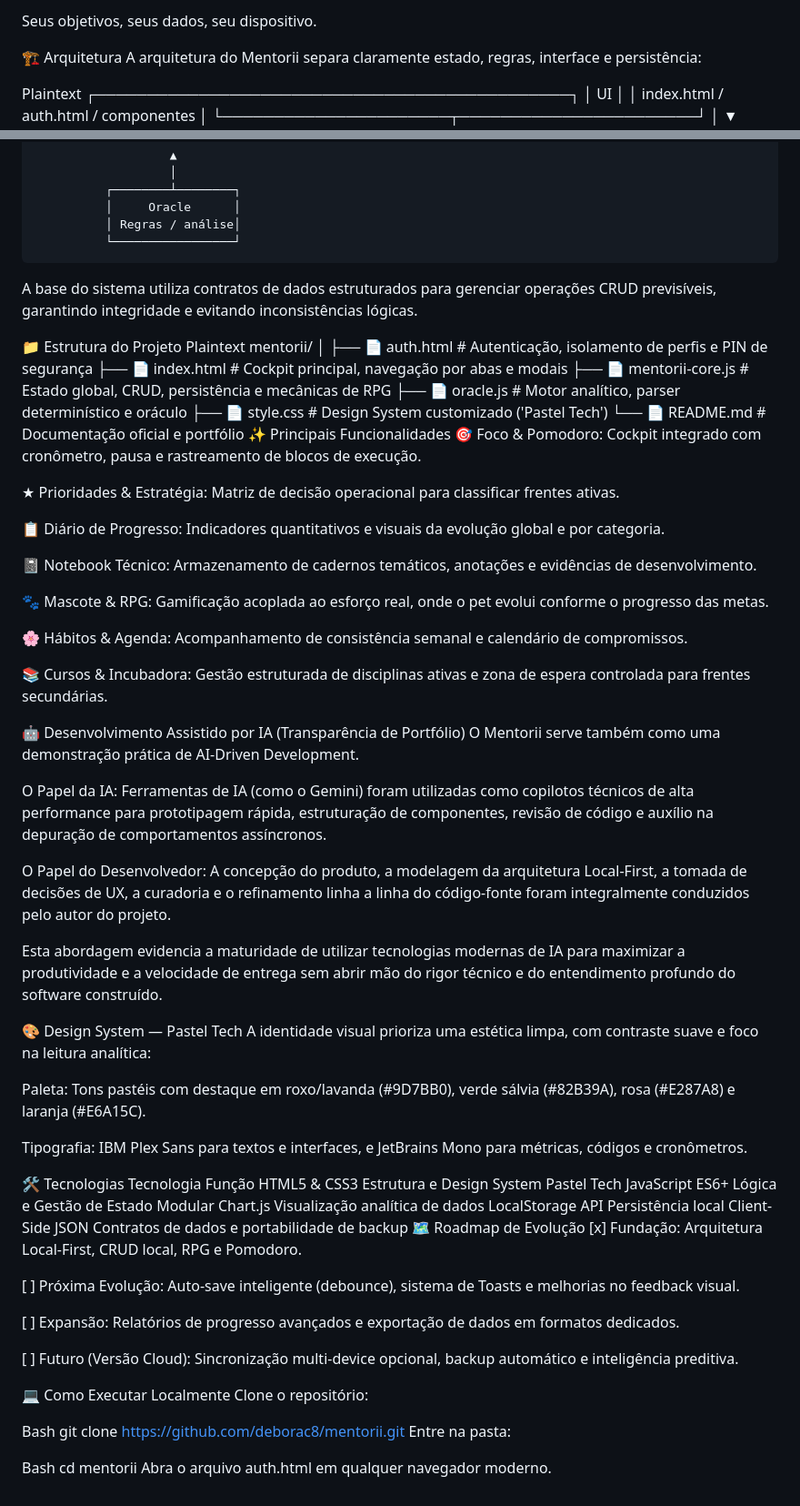
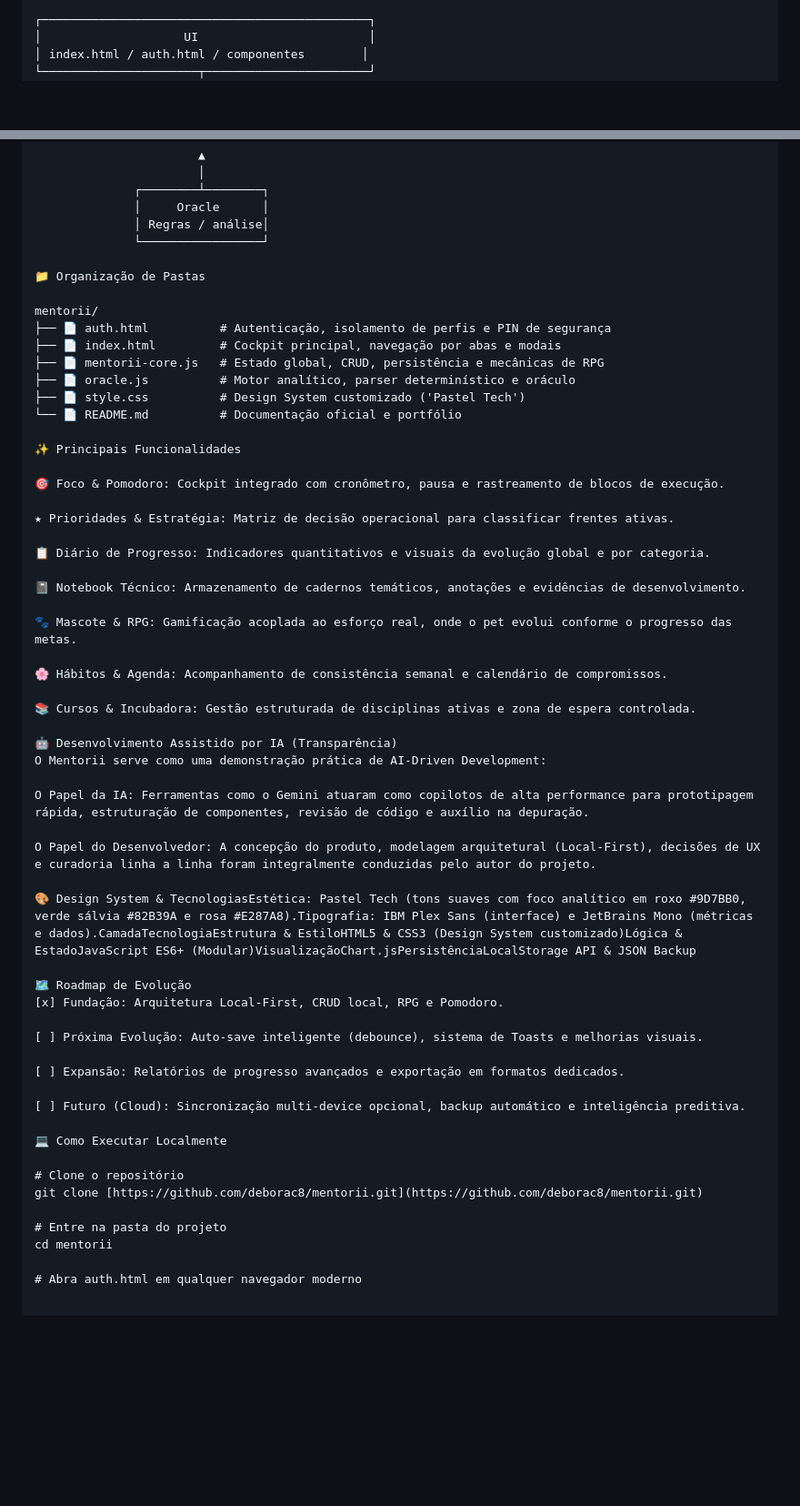
Before and after one commit to deborac8/mentorii-app, a Markdown page: README.md, 2 parts joined by grey strips. Shown at 91% size. Drawn GitHub-style; blank space fills up the shorter version.

```diff
--- a/README.md
+++ b/README.md
@@ -96,10 +88,4 @@ Benefícios
 
-Seus objetivos, seus dados, seu dispositivo.
-
-🏗️ Arquitetura
-A arquitetura do Mentorii separa claramente estado, regras, interface e persistência:
-
-Plaintext
 ┌──────────────────────────────────────────────┐
 │                    UI                        │
 │ index.html / auth.html / componentes        │
@@ -128,19 +114,19 @@ Plaintext
               │     Oracle      │
               │ Regras / análise│
               └─────────────────┘
-A base do sistema utiliza contratos de dados estruturados para gerenciar operações CRUD previsíveis, garantindo integridade e evitando inconsistências lógicas.
 
-📁 Estrutura do Projeto
-Plaintext
+📁 Organização de Pastas
+
 mentorii/
-│
 ├── 📄 auth.html          # Autenticação, isolamento de perfis e PIN de segurança
 ├── 📄 index.html         # Cockpit principal, navegação por abas e modais
 ├── 📄 mentorii-core.js   # Estado global, CRUD, persistência e mecânicas de RPG
 ├── 📄 oracle.js          # Motor analítico, parser determinístico e oráculo
 ├── 📄 style.css          # Design System customizado ('Pastel Tech')
 └── 📄 README.md          # Documentação oficial e portfólio
+
 ✨ Principais Funcionalidades
+
 🎯 Foco & Pomodoro: Cockpit integrado com cronômetro, pausa e rastreamento de blocos de execução.
 
 ★ Prioridades & Estratégia: Matriz de decisão operacional para classificar frentes ativas.
@@ -153,47 +139,32 @@ mentorii/
 
 🌸 Hábitos & Agenda: Acompanhamento de consistência semanal e calendário de compromissos.
 
-📚 Cursos & Incubadora: Gestão estruturada de disciplinas ativas e zona de espera controlada para frentes secundárias.
+📚 Cursos & Incubadora: Gestão estruturada de disciplinas ativas e zona de espera controlada.
 
-🤖 Desenvolvimento Assistido por IA (Transparência de Portfólio)
-O Mentorii serve também como uma demonstração prática de AI-Driven Development.
+🤖 Desenvolvimento Assistido por IA (Transparência)
+O Mentorii serve como uma demonstração prática de AI-Driven Development:
 
-O Papel da IA: Ferramentas de IA (como o Gemini) foram utilizadas como copilotos técnicos de alta performance para prototipagem rápida, estruturação de componentes, revisão de código e auxílio na depuração de comportamentos assíncronos.
+O Papel da IA: Ferramentas como o Gemini atuaram como copilotos de alta performance para prototipagem rápida, estruturação de componentes, revisão de código e auxílio na depuração.
 
-O Papel do Desenvolvedor: A concepção do produto, a modelagem da arquitetura Local-First, a tomada de decisões de UX, a curadoria e o refinamento linha a linha do código-fonte foram integralmente conduzidos pelo autor do projeto.
+O Papel do Desenvolvedor: A concepção do produto, modelagem arquitetural (Local-First), decisões de UX e curadoria linha a linha foram integralmente conduzidas pelo autor do projeto.
 
-Esta abordagem evidencia a maturidade de utilizar tecnologias modernas de IA para maximizar a produtividade e a velocidade de entrega sem abrir mão do rigor técnico e do entendimento profundo do software construído.
+🎨 Design System & TecnologiasEstética: Pastel Tech (tons suaves com foco analítico em roxo #9D7BB0, verde sálvia #82B39A e rosa #E287A8).Tipografia: IBM Plex Sans (interface) e JetBrains Mono (métricas e dados).CamadaTecnologiaEstrutura & EstiloHTML5 & CSS3 (Design System customizado)Lógica & EstadoJavaScript ES6+ (Modular)VisualizaçãoChart.jsPersistênciaLocalStorage API & JSON Backup
 
-🎨 Design System — Pastel Tech
-A identidade visual prioriza uma estética limpa, com contraste suave e foco na leitura analítica:
-
-Paleta: Tons pastéis com destaque em roxo/lavanda (#9D7BB0), verde sálvia (#82B39A), rosa (#E287A8) e laranja (#E6A15C).
-
-Tipografia: IBM Plex Sans para textos e interfaces, e JetBrains Mono para métricas, códigos e cronômetros.
-
-🛠️ Tecnologias
-Tecnologia	Função
-HTML5 & CSS3	Estrutura e Design System Pastel Tech
-JavaScript ES6+	Lógica e Gestão de Estado Modular
-Chart.js	Visualização analítica de dados
-LocalStorage API	Persistência local Client-Side
-JSON	Contratos de dados e portabilidade de backup
 🗺️ Roadmap de Evolução
 [x] Fundação: Arquitetura Local-First, CRUD local, RPG e Pomodoro.
 
-[ ] Próxima Evolução: Auto-save inteligente (debounce), sistema de Toasts e melhorias no feedback visual.
+[ ] Próxima Evolução: Auto-save inteligente (debounce), sistema de Toasts e melhorias visuais.
 
-[ ] Expansão: Relatórios de progresso avançados e exportação de dados em formatos dedicados.
+[ ] Expansão: Relatórios de progresso avançados e exportação em formatos dedicados.
 
-[ ] Futuro (Versão Cloud): Sincronização multi-device opcional, backup automático e inteligência preditiva.
+[ ] Futuro (Cloud): Sincronização multi-device opcional, backup automático e inteligência preditiva.
 
 💻 Como Executar Localmente
-Clone o repositório:
 
-Bash
-git clone https://github.com/deborac8/mentorii.git
-Entre na pasta:
+# Clone o repositório
+git clone [https://github.com/deborac8/mentorii.git](https://github.com/deborac8/mentorii.git)
 
-Bash
+# Entre na pasta do projeto
 cd mentorii
-Abra o arquivo auth.html em qualquer navegador moderno.
+
+# Abra auth.html em qualquer navegador moderno
```
Also changed, not shown: other parts of README.md (+37 -45 lines).
